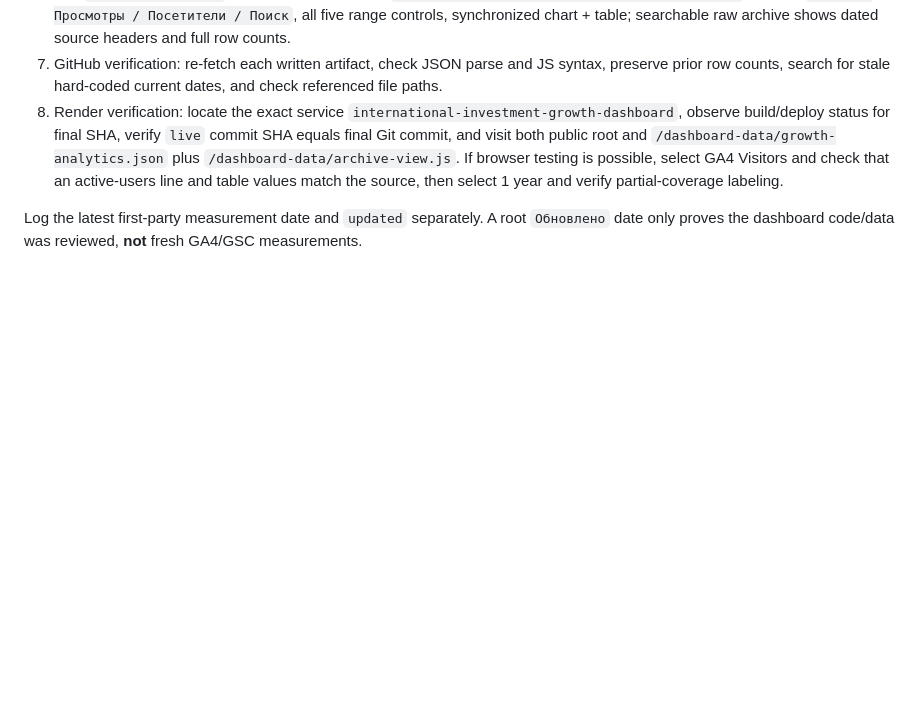
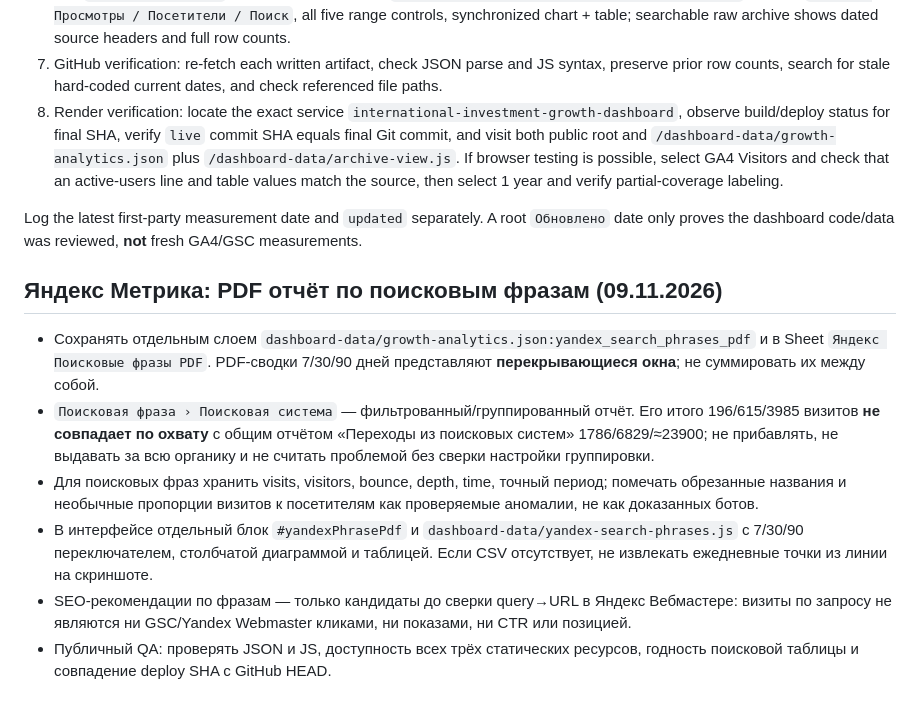
Before and after one commit to darovska/hw03_forms_test, a Markdown page: trend-radar/ANALYTICS_DASHBOARD_PIPELINE.md, the part around the change. Drawn GitHub-style; blank space fills up the shorter version.

Commit message:
Document Yandex Metrica grouped query PDF ingestion and SEO data separation

```diff
--- a/trend-radar/ANALYTICS_DASHBOARD_PIPELINE.md
+++ b/trend-radar/ANALYTICS_DASHBOARD_PIPELINE.md
@@ -109,3 +109,12 @@ Public assets on branch `main`:
 8. Render verification: locate the exact service `international-investment-growth-dashboard`, observe build/deploy status for final SHA, verify `live` commit SHA equals final Git commit, and visit both public root and `/dashboard-data/growth-analytics.json` plus `/dashboard-data/archive-view.js`. If browser testing is possible, select GA4 Visitors and check that an active-users line and table values match the source, then select 1 year and verify partial-coverage labeling.
 
 Log the latest first-party measurement date and `updated` separately. A root `Обновлено` date only proves the dashboard code/data was reviewed, **not** fresh GA4/GSC measurements.
+
+## Яндекс Метрика: PDF отчёт по поисковым фразам (09.11.2026)
+
+- Сохранять отдельным слоем `dashboard-data/growth-analytics.json:yandex_search_phrases_pdf` и в Sheet `Яндекс Поисковые фразы PDF`. PDF-сводки 7/30/90 дней представляют **перекрывающиеся окна**; не суммировать их между собой.
+- `Поисковая фраза › Поисковая система` — фильтрованный/группированный отчёт. Его итого 196/615/3985 визитов **не совпадает по охвату** с общим отчётом «Переходы из поисковых систем» 1786/6829/≈23900; не прибавлять, не выдавать за всю органику и не считать проблемой без сверки настройки группировки.
+- Для поисковых фраз хранить visits, visitors, bounce, depth, time, точный период; помечать обрезанные названия и необычные пропорции визитов к посетителям как проверяемые аномалии, не как доказанных ботов.
+- В интерфейсе отдельный блок `#yandexPhrasePdf` и `dashboard-data/yandex-search-phrases.js` с 7/30/90 переключателем, столбчатой диаграммой и таблицей. Если CSV отсутствует, не извлекать ежедневные точки из линии на скриншоте.
+- SEO-рекомендации по фразам — только кандидаты до сверки query→URL в Яндекс Вебмастере: визиты по запросу не являются ни GSC/Yandex Webmaster кликами, ни показами, ни CTR или позицией.
+- Публичный QA: проверять JSON и JS, доступность всех трёх статических ресурсов, годность поисковой таблицы и совпадение deploy SHA с GitHub HEAD.
```
